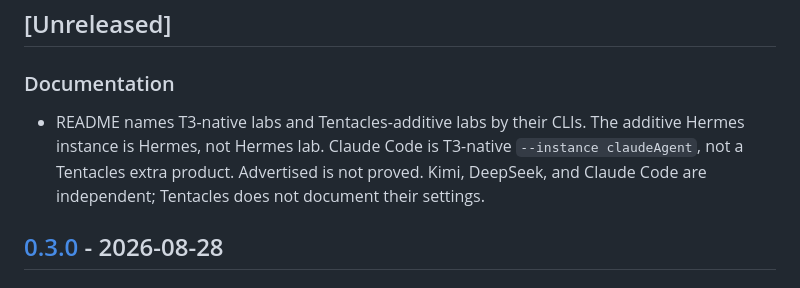
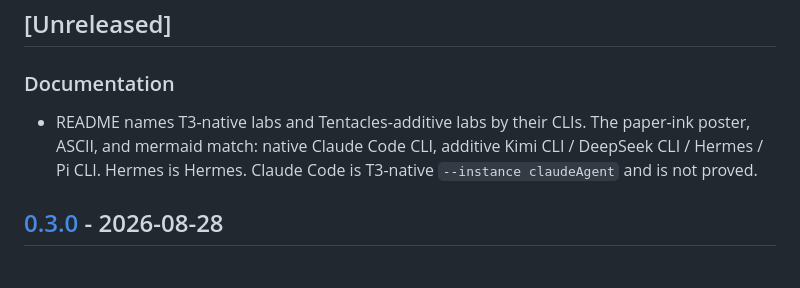
Before and after one commit to m-check1B/t3-code-tentacles, a Markdown page: CHANGELOG.md, the part around the change. GitHub-like rendering.

```diff
--- a/CHANGELOG.md
+++ b/CHANGELOG.md
@@ -7,10 +7,9 @@ All notable changes to this project are documented here.
 ### Documentation
 
 - README names T3-native labs and Tentacles-additive labs by their CLIs.
-  The additive Hermes instance is Hermes, not Hermes lab. Claude Code is
-  T3-native `--instance claudeAgent`, not a Tentacles extra product.
-  Advertised is not proved. Kimi, DeepSeek, and Claude Code are independent;
-  Tentacles does not document their settings.
+  The paper-ink poster, ASCII, and mermaid match: native Claude Code CLI,
+  additive Kimi CLI / DeepSeek CLI / Hermes / Pi CLI. Hermes is Hermes.
+  Claude Code is T3-native `--instance claudeAgent` and is not proved.
 
 ## [0.3.0] - 2026-08-28
 
```
Also changed, not shown: README.md (+4 -5 lines), docs/tentacles-vertical.png.
